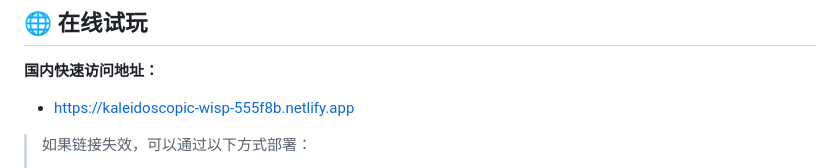
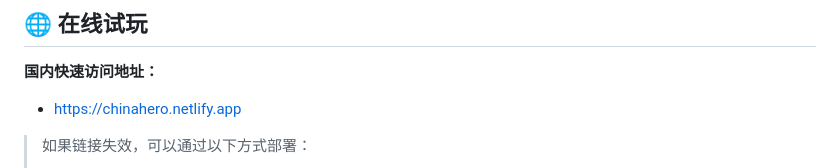
Before and after one commit to Jsoned/huaxia-yingjie, a Markdown page: README.md, the part around the change. GitHub-like rendering.

Commit message:
Update Netlify link to chinahero.netlify.app

```diff
--- a/README.md
+++ b/README.md
@@ -1,7 +1,7 @@
 ## 🌐 在线试玩
 
 **国内快速访问地址：**
-- [https://kaleidoscopic-wisp-555f8b.netlify.app](https://kaleidoscopic-wisp-555f8b.netlify.app)
+- [https://chinahero.netlify.app](https://chinahero.netlify.app)
 
 > 如果链接失效，可以通过以下方式部署：
 > 1. 点击 [Deploy to Netlify](https://app.netlify.com/start/deploy?repository=https://github.com/Jsoned/huaxia-yingjie)
```
